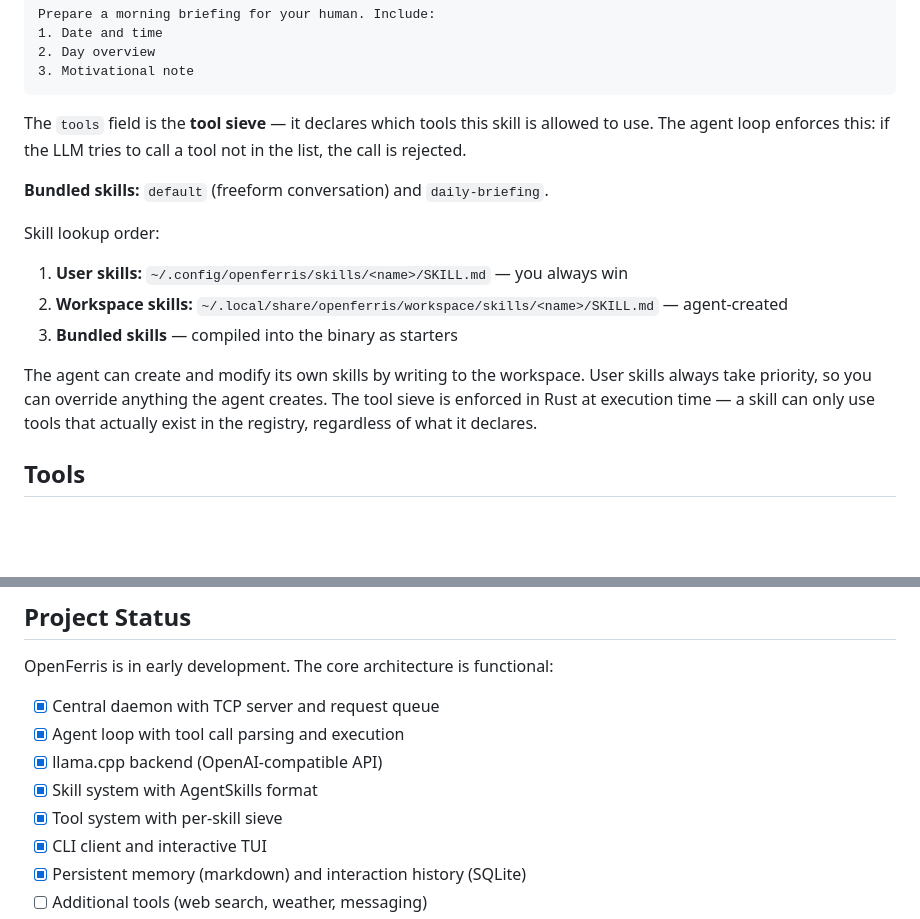
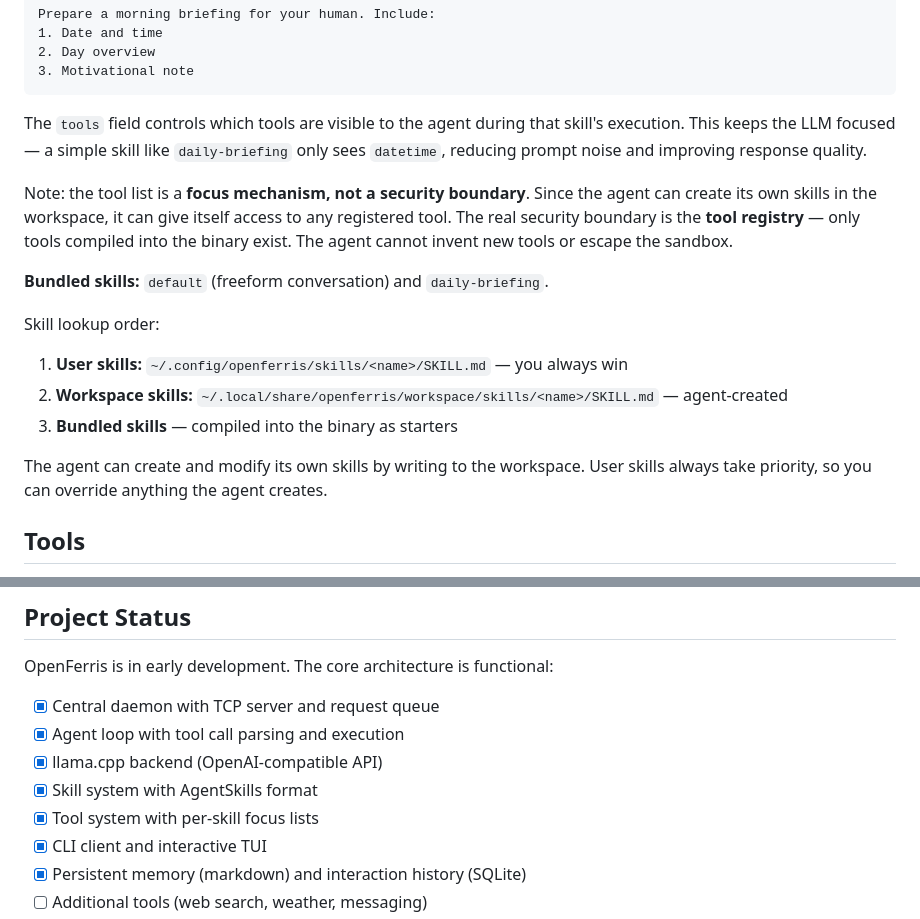
Before and after one commit to domZippilli/openferris, a Markdown page: README.md, 2 parts joined by grey strips. GitHub-like rendering; blank space fills up the shorter version.

````diff
--- a/README.md
+++ b/README.md
@@ -165,7 +165,9 @@ Prepare a morning briefing for your human. Include:
 3. Motivational note
 ```
 
-The `tools` field is the **tool sieve** — it declares which tools this skill is allowed to use. The agent loop enforces this: if the LLM tries to call a tool not in the list, the call is rejected.
+The `tools` field controls which tools are visible to the agent during that skill's execution. This keeps the LLM focused — a simple skill like `daily-briefing` only sees `datetime`, reducing prompt noise and improving response quality.
+
+Note: the tool list is a **focus mechanism, not a security boundary**. Since the agent can create its own skills in the workspace, it can give itself access to any registered tool. The real security boundary is the **tool registry** — only tools compiled into the binary exist. The agent cannot invent new tools or escape the sandbox.
 
 **Bundled skills:** `default` (freeform conversation) and `daily-briefing`.
 
@@ -175,7 +177,7 @@ Skill lookup order:
 2. **Workspace skills:** `~/.local/share/openferris/workspace/skills/<name>/SKILL.md` — agent-created
 3. **Bundled skills** — compiled into the binary as starters
 
-The agent can create and modify its own skills by writing to the workspace. User skills always take priority, so you can override anything the agent creates. The tool sieve is enforced in Rust at execution time — a skill can only use tools that actually exist in the registry, regardless of what it declares.
+The agent can create and modify its own skills by writing to the workspace. User skills always take priority, so you can override anything the agent creates.
 
 ## Tools
 
@@ -223,7 +225,7 @@ OpenFerris is in early development. The core architecture is functional:
 - [x] Agent loop with tool call parsing and execution
 - [x] llama.cpp backend (OpenAI-compatible API)
 - [x] Skill system with AgentSkills format
-- [x] Tool system with per-skill sieve
+- [x] Tool system with per-skill focus lists
 - [x] CLI client and interactive TUI
 - [x] Persistent memory (markdown) and interaction history (SQLite)
 - [ ] Additional tools (web search, weather, messaging)
````
Also changed, not shown: SPEC.md (+7 -7 lines).
